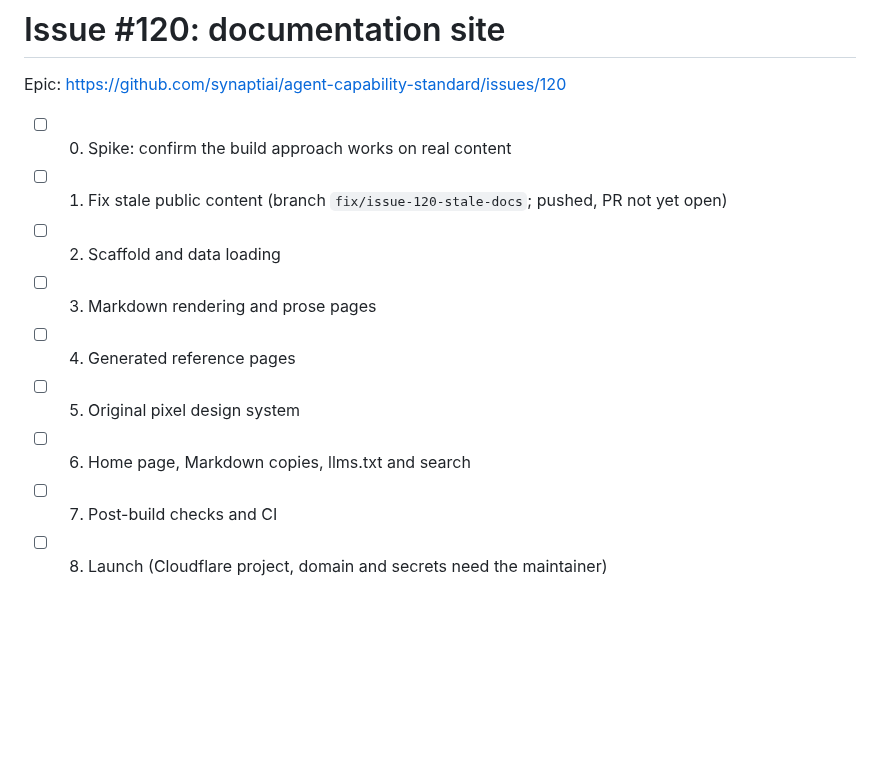
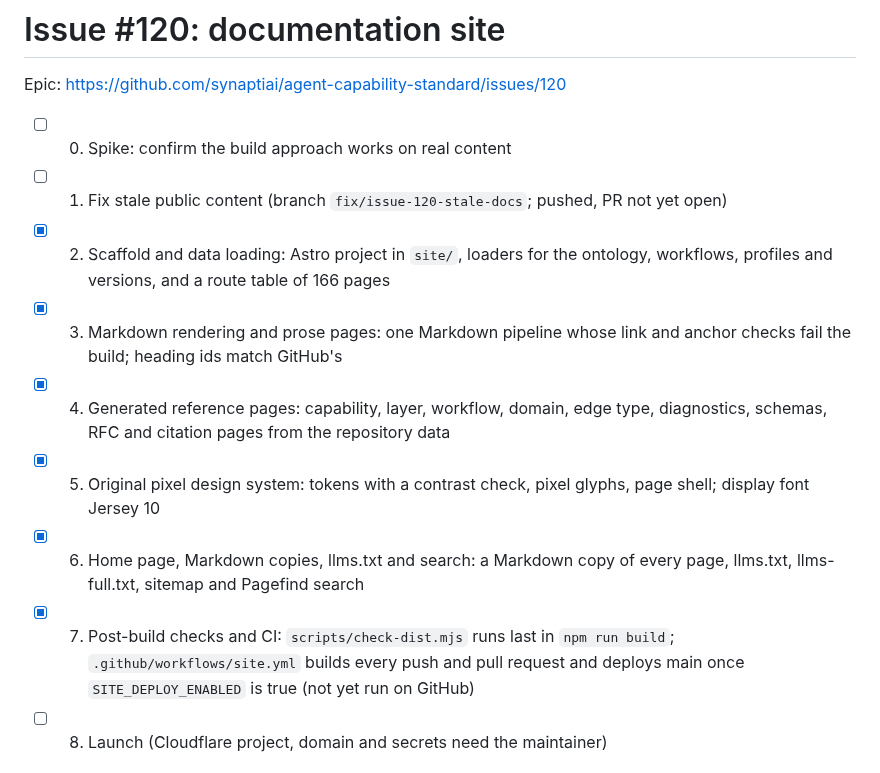
Before and after one commit to synaptiai/agent-capability-standard, a Markdown page: tasks/todo.md, the part around the change. GitHub-like rendering; blank space fills up the shorter version.

Commit message:
chore(tasks): mark documentation site phases 2 to 7 done
Co-Authored-By: Claude Opus 5.5 <noreply@anthropic.com>
Claude-Session: https://claude.ai/code/session_01Jea2Va3FATnCydAsWsbLXR

```diff
--- a/tasks/todo.md
+++ b/tasks/todo.md
@@ -4,12 +4,12 @@ Epic: https://github.com/synaptiai/agent-capability-standard/issues/120
 
 - [ ] 0. Spike: confirm the build approach works on real content
 - [ ] 1. Fix stale public content (branch `fix/issue-120-stale-docs`; pushed, PR not yet open)
-- [ ] 2. Scaffold and data loading
-- [ ] 3. Markdown rendering and prose pages
-- [ ] 4. Generated reference pages
-- [ ] 5. Original pixel design system
-- [ ] 6. Home page, Markdown copies, llms.txt and search
-- [ ] 7. Post-build checks and CI
+- [x] 2. Scaffold and data loading: Astro project in `site/`, loaders for the ontology, workflows, profiles and versions, and a route table of 166 pages
+- [x] 3. Markdown rendering and prose pages: one Markdown pipeline whose link and anchor checks fail the build; heading ids match GitHub's
+- [x] 4. Generated reference pages: capability, layer, workflow, domain, edge type, diagnostics, schemas, RFC and citation pages from the repository data
+- [x] 5. Original pixel design system: tokens with a contrast check, pixel glyphs, page shell; display font Jersey 10
+- [x] 6. Home page, Markdown copies, llms.txt and search: a Markdown copy of every page, llms.txt, llms-full.txt, sitemap and Pagefind search
+- [x] 7. Post-build checks and CI: `scripts/check-dist.mjs` runs last in `npm run build`; `.github/workflows/site.yml` builds every push and pull request and deploys main once `SITE_DEPLOY_ENABLED` is true (not yet run on GitHub)
 - [ ] 8. Launch (Cloudflare project, domain and secrets need the maintainer)
 
 # Issue #114 — orchestration extensions + validator/engine unification
```
